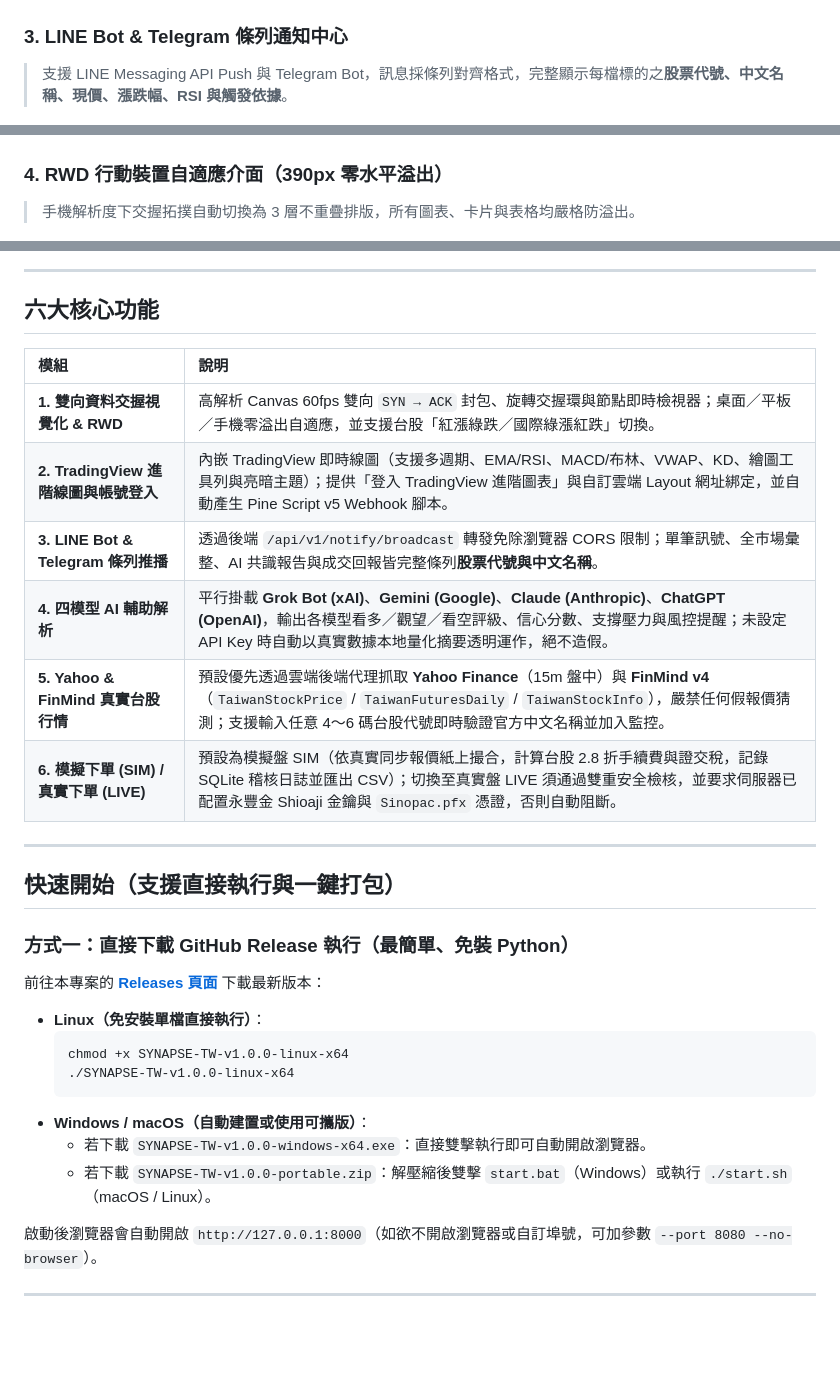
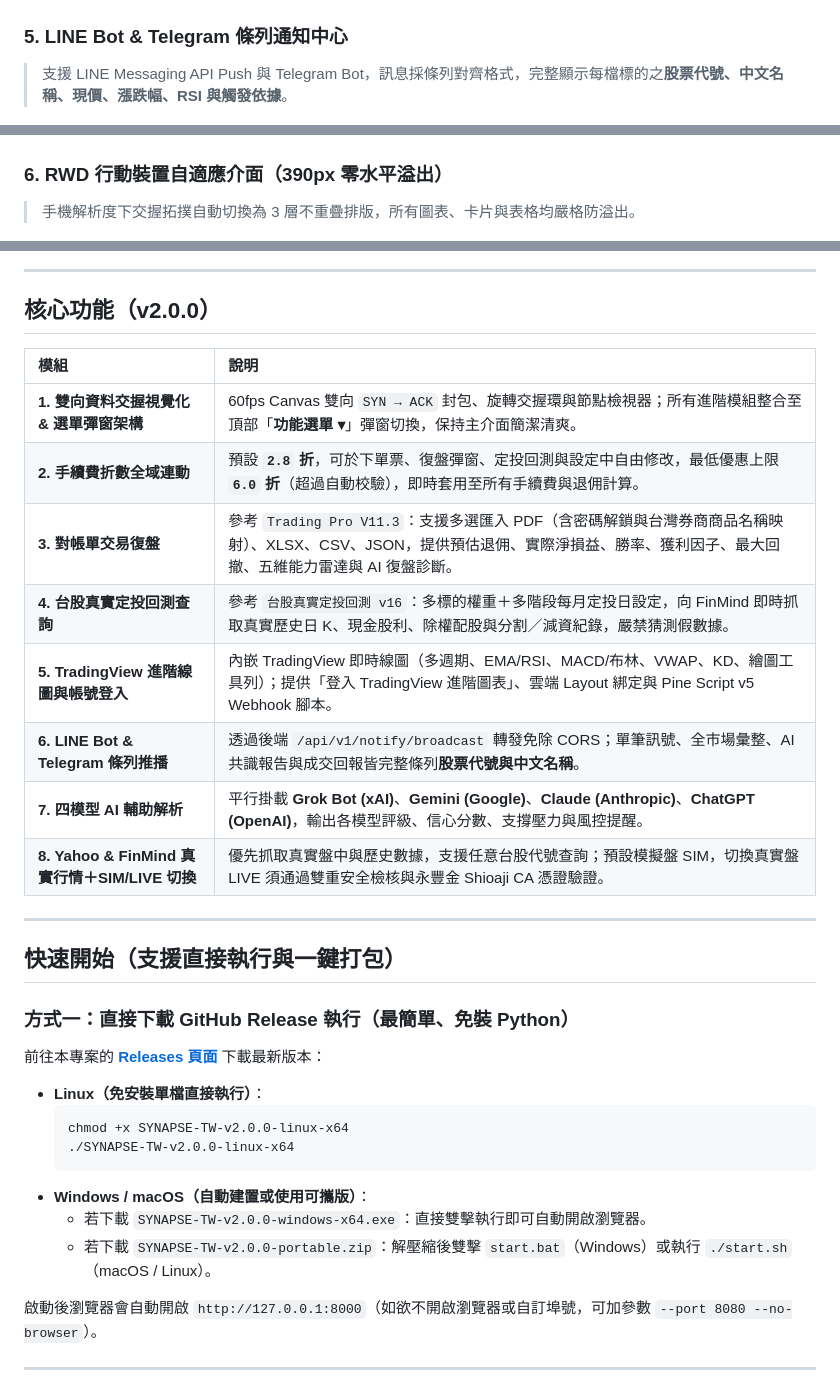
Before and after one commit to LHSheng-404/TradingAutomatic, a Markdown page: README.md, 3 parts joined by grey strips. Rendered like a GitHub page; blank space fills up the shorter version.

````diff
--- a/README.md
+++ b/README.md
@@ -22,12 +32,12 @@
 
 ![AI 四模型解析與訊號掃描](docs/screenshots/ai_scanner.png)
 
-### 3. LINE Bot & Telegram 條列通知中心
+### 5. LINE Bot & Telegram 條列通知中心
 > 支援 LINE Messaging API Push 與 Telegram Bot，訊息採條列對齊格式，完整顯示每檔標的之**股票代號、中文名稱、現價、漲跌幅、RSI 與觸發依據**。
 
 ![LINE Bot 與 Telegram 通知中心](docs/screenshots/notify_line_tg.png)
 
-### 4. RWD 行動裝置自適應介面（390px 零水平溢出）
+### 6. RWD 行動裝置自適應介面（390px 零水平溢出）
 > 手機解析度下交握拓撲自動切換為 3 層不重疊排版，所有圖表、卡片與表格均嚴格防溢出。
 
 <p align="center">
@@ -36,16 +46,18 @@
 
 ---
 
-## 六大核心功能
+## 核心功能（v2.0.0）
 
 | 模組 | 說明 |
 | :--- | :--- |
-| **1. 雙向資料交握視覺化 & RWD** | 高解析 Canvas 60fps 雙向 `SYN → ACK` 封包、旋轉交握環與節點即時檢視器；桌面／平板／手機零溢出自適應，並支援台股「紅漲綠跌／國際綠漲紅跌」切換。 |
-| **2. TradingView 進階線圖與帳號登入** | 內嵌 TradingView 即時線圖（支援多週期、EMA/RSI、MACD/布林、VWAP、KD、繪圖工具列與亮暗主題）；提供「登入 TradingView 進階圖表」與自訂雲端 Layout 網址綁定，並自動產生 Pine Script v5 Webhook 腳本。 |
-| **3. LINE Bot & Telegram 條列推播** | 透過後端 `/api/v1/notify/broadcast` 轉發免除瀏覽器 CORS 限制；單筆訊號、全市場彙整、AI 共識報告與成交回報皆完整條列**股票代號與中文名稱**。 |
-| **4. 四模型 AI 輔助解析** | 平行掛載 **Grok Bot (xAI)**、**Gemini (Google)**、**Claude (Anthropic)**、**ChatGPT (OpenAI)**，輸出各模型看多／觀望／看空評級、信心分數、支撐壓力與風控提醒；未設定 API Key 時自動以真實數據本地量化摘要透明運作，絕不造假。 |
-| **5. Yahoo & FinMind 真實台股行情** | 預設優先透過雲端後端代理抓取 **Yahoo Finance**（15m 盤中）與 **FinMind v4**（`TaiwanStockPrice` / `TaiwanFuturesDaily` / `TaiwanStockInfo`），嚴禁任何假報價猜測；支援輸入任意 4～6 碼台股代號即時驗證官方中文名稱並加入監控。 |
-| **6. 模擬下單 (SIM) / 真實下單 (LIVE)** | 預設為模擬盤 SIM（依真實同步報價紙上撮合，計算台股 2.8 折手續費與證交稅，記錄 SQLite 稽核日誌並匯出 CSV）；切換至真實盤 LIVE 須通過雙重安全檢核，並要求伺服器已配置永豐金 Shioaji 金鑰與 `Sinopac.pfx` 憑證，否則自動阻斷。 |
+| **1. 雙向資料交握視覺化 & 選單彈窗架構** | 60fps Canvas 雙向 `SYN → ACK` 封包、旋轉交握環與節點檢視器；所有進階模組整合至頂部「**功能選單 ▾**」彈窗切換，保持主介面簡潔清爽。 |
+| **2. 手續費折數全域連動** | 預設 **`2.8` 折**，可於下單票、復盤彈窗、定投回測與設定中自由修改，最低優惠上限 **`6.0` 折**（超過自動校驗），即時套用至所有手續費與退佣計算。 |
+| **3. 對帳單交易復盤** | 參考 `Trading Pro V11.3`：支援多選匯入 PDF（含密碼解鎖與台灣券商商品名稱映射）、XLSX、CSV、JSON，提供預估退佣、實際淨損益、勝率、獲利因子、最大回撤、五維能力雷達與 AI 復盤診斷。 |
+| **4. 台股真實定投回測查詢** | 參考 `台股真實定投回測 v16`：多標的權重＋多階段每月定投日設定，向 FinMind 即時抓取真實歷史日 K、現金股利、除權配股與分割／減資紀錄，嚴禁猜測假數據。 |
+| **5. TradingView 進階線圖與帳號登入** | 內嵌 TradingView 即時線圖（多週期、EMA/RSI、MACD/布林、VWAP、KD、繪圖工具列）；提供「登入 TradingView 進階圖表」、雲端 Layout 綁定與 Pine Script v5 Webhook 腳本。 |
+| **6. LINE Bot & Telegram 條列推播** | 透過後端 `/api/v1/notify/broadcast` 轉發免除 CORS；單筆訊號、全市場彙整、AI 共識報告與成交回報皆完整條列**股票代號與中文名稱**。 |
+| **7. 四模型 AI 輔助解析** | 平行掛載 **Grok Bot (xAI)**、**Gemini (Google)**、**Claude (Anthropic)**、**ChatGPT (OpenAI)**，輸出各模型評級、信心分數、支撐壓力與風控提醒。 |
+| **8. Yahoo & FinMind 真實行情＋SIM/LIVE 切換** | 優先抓取真實盤中與歷史數據，支援任意台股代號查詢；預設模擬盤 SIM，切換真實盤 LIVE 須通過雙重安全檢核與永豐金 Shioaji CA 憑證驗證。 |
 
 ---
 
@@ -56,12 +68,12 @@
 
 - **Linux（免安裝單檔直接執行）**：
   ```bash
-  chmod +x SYNAPSE-TW-v1.0.0-linux-x64
-  ./SYNAPSE-TW-v1.0.0-linux-x64
+  chmod +x SYNAPSE-TW-v2.0.0-linux-x64
+  ./SYNAPSE-TW-v2.0.0-linux-x64
   ```
 - **Windows / macOS（自動建置或使用可攜版）**：
-  - 若下載 `SYNAPSE-TW-v1.0.0-windows-x64.exe`：直接雙擊執行即可自動開啟瀏覽器。
-  - 若下載 `SYNAPSE-TW-v1.0.0-portable.zip`：解壓縮後雙擊 `start.bat`（Windows）或執行 `./start.sh`（macOS / Linux）。
+  - 若下載 `SYNAPSE-TW-v2.0.0-windows-x64.exe`：直接雙擊執行即可自動開啟瀏覽器。
+  - 若下載 `SYNAPSE-TW-v2.0.0-portable.zip`：解壓縮後雙擊 `start.bat`（Windows）或執行 `./start.sh`（macOS / Linux）。
 
 啟動後瀏覽器會自動開啟 `http://127.0.0.1:8000`（如欲不開啟瀏覽器或自訂埠號，可加參數 `--port 8080 --no-browser`）。
 
````
Also changed, not shown: other parts of README.md (+11 -1 lines), docs/screenshots/dca_backtest_modal.png (added), docs/screenshots/review_modal.png (added), 4 other files.
